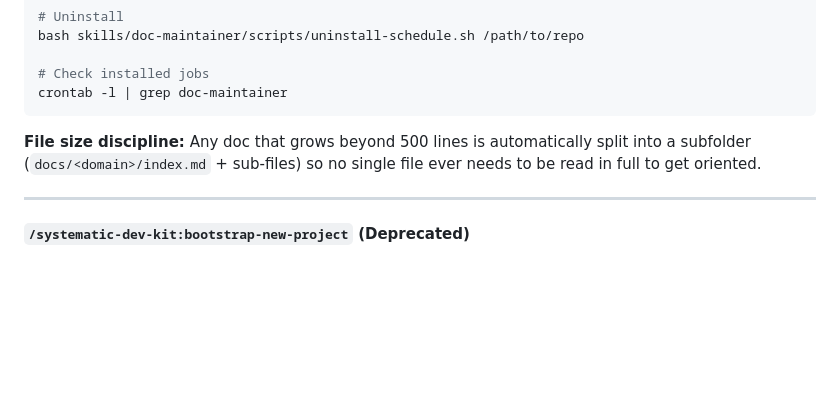
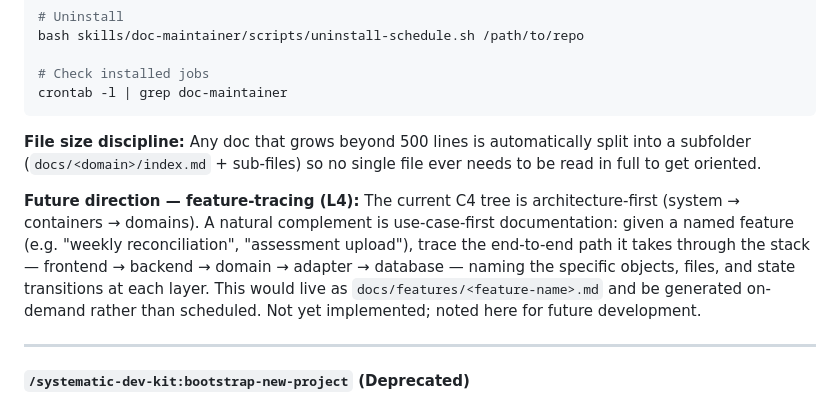
Before and after one commit to dkoenawan/systematic-dev-kit, a Markdown page: README.md, the part around the change. Rendered like a GitHub page; blank space fills up the shorter version.

Commit message:
feat: minor docs update on refine doc-maintainer

```diff
--- a/README.md
+++ b/README.md
@@ -244,6 +244,8 @@ crontab -l | grep doc-maintainer
 
 **File size discipline:** Any doc that grows beyond 500 lines is automatically split into a subfolder (`docs/<domain>/index.md` + sub-files) so no single file ever needs to be read in full to get oriented.
 
+**Future direction — feature-tracing (L4):** The current C4 tree is architecture-first (system → containers → domains). A natural complement is use-case-first documentation: given a named feature (e.g. "weekly reconciliation", "assessment upload"), trace the end-to-end path it takes through the stack — frontend → backend → domain → adapter → database — naming the specific objects, files, and state transitions at each layer. This would live as `docs/features/<feature-name>.md` and be generated on-demand rather than scheduled. Not yet implemented; noted here for future development.
+
 ---
 
 #### `/systematic-dev-kit:bootstrap-new-project` (Deprecated)
```
